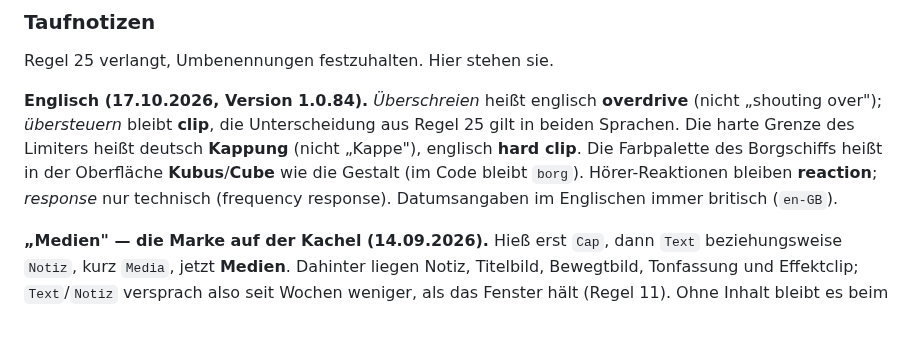
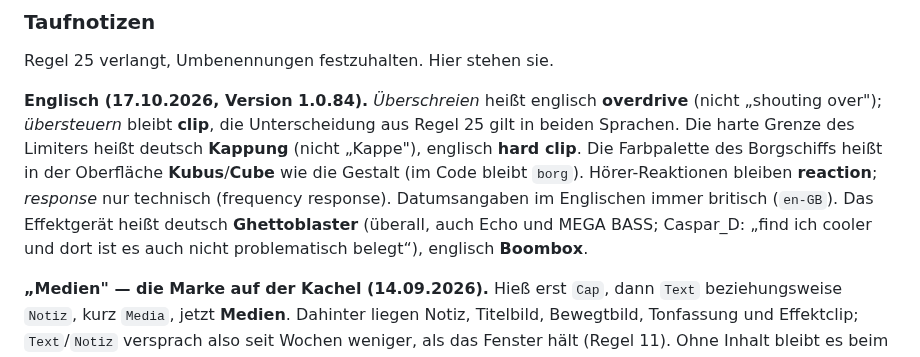
Before and after one commit to CasparDavi/klangtresor, a Markdown page: docs/haus/HAUSREGELN.md, the part around the change. Drawn GitHub-style; blank space fills up the shorter version.

Commit message:
Taufnotiz: Ghettoblaster/Boombox
Co-Authored-By: Claude Opus 5.5 <noreply@anthropic.com>

```diff
--- a/docs/haus/HAUSREGELN.md
+++ b/docs/haus/HAUSREGELN.md
@@ -169,7 +169,8 @@ Regel 25 verlangt, Umbenennungen festzuhalten. Hier stehen sie.
 bleibt **clip**, die Unterscheidung aus Regel 25 gilt in beiden Sprachen. Die harte Grenze des Limiters heißt deutsch
 **Kappung** (nicht „Kappe"), englisch **hard clip**. Die Farbpalette des Borgschiffs heißt in der Oberfläche **Kubus**/**Cube**
 wie die Gestalt (im Code bleibt `borg`). Hörer-Reaktionen bleiben **reaction**; *response* nur technisch (frequency
-response). Datumsangaben im Englischen immer britisch (`en-GB`).
+response). Datumsangaben im Englischen immer britisch (`en-GB`). Das Effektgerät heißt deutsch **Ghettoblaster** (überall, auch
+Echo und MEGA BASS; Caspar_D: „find ich cooler und dort ist es auch nicht problematisch belegt“), englisch **Boombox**.
 
 **„Medien" — die Marke auf der Kachel (14.09.2026).** Hieß erst `Cap`, dann `Text` beziehungsweise
 `Notiz`, kurz `Media`, jetzt **Medien**. Dahinter liegen Notiz, Titelbild, Bewegtbild, Tonfassung
```
